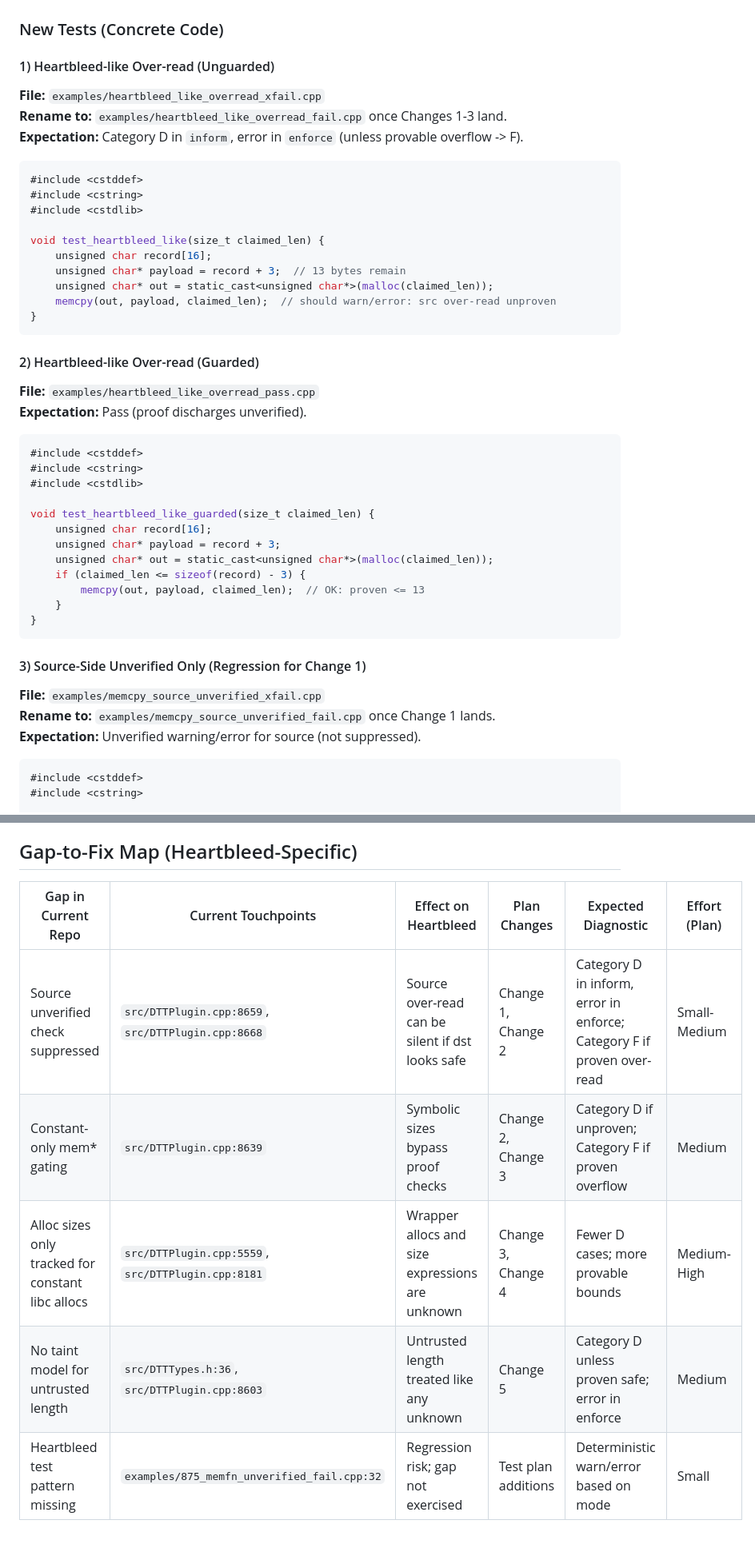
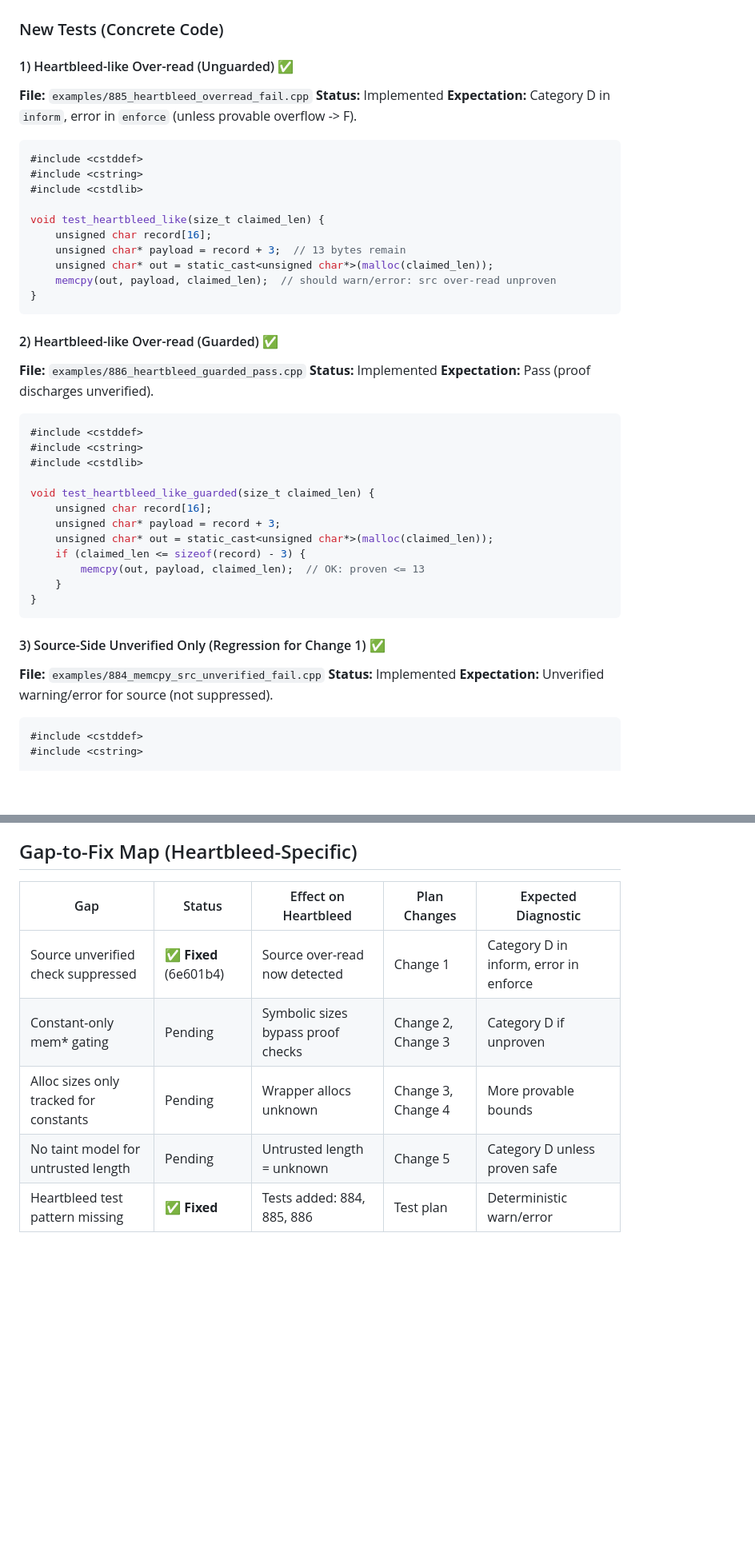
Before and after one commit to adishavit/dtt, a Markdown page: docs/HEARTBLEED_AUTOTRACK_SPEC.md, 2 parts joined by grey strips. Shown at 80% size. GitHub-like rendering; blank space fills up the shorter version.

Commit message:
docs: update HEARTBLEED_AUTOTRACK_SPEC with Change 1 completion status
- Add Implementation Status table at top
- Mark Change 1 as complete with commit reference
- Update test plan to show implemented tests (884, 885, 886)
- Update Gap-to-Fix Map with current status

Co-Authored-By: Claude Opus 4.5 <noreply@anthropic.com>

````diff
--- a/docs/HEARTBLEED_AUTOTRACK_SPEC.md
+++ b/docs/HEARTBLEED_AUTOTRACK_SPEC.md
@@ -164,9 +176,9 @@ without establishing a proof.
 
 ### New Tests (Concrete Code)
 
-#### 1) Heartbleed-like Over-read (Unguarded)
-**File:** `examples/heartbleed_like_overread_xfail.cpp`
-**Rename to:** `examples/heartbleed_like_overread_fail.cpp` once Changes 1-3 land.
+#### 1) Heartbleed-like Over-read (Unguarded) ✅
+**File:** `examples/885_heartbleed_overread_fail.cpp`
+**Status:** Implemented
 **Expectation:** Category D in `inform`, error in `enforce` (unless provable overflow -> F).
 
 ```cpp
@@ -182,8 +194,9 @@ void test_heartbleed_like(size_t claimed_len) {
 }
 ```
 
-#### 2) Heartbleed-like Over-read (Guarded)
-**File:** `examples/heartbleed_like_overread_pass.cpp`
+#### 2) Heartbleed-like Over-read (Guarded) ✅
+**File:** `examples/886_heartbleed_guarded_pass.cpp`
+**Status:** Implemented
 **Expectation:** Pass (proof discharges unverified).
 
 ```cpp
@@ -201,9 +214,9 @@ void test_heartbleed_like_guarded(size_t claimed_len) {
 }
 ```
 
-#### 3) Source-Side Unverified Only (Regression for Change 1)
-**File:** `examples/memcpy_source_unverified_xfail.cpp`
-**Rename to:** `examples/memcpy_source_unverified_fail.cpp` once Change 1 lands.
+#### 3) Source-Side Unverified Only (Regression for Change 1) ✅
+**File:** `examples/884_memcpy_src_unverified_fail.cpp`
+**Status:** Implemented
 **Expectation:** Unverified warning/error for source (not suppressed).
 
 ```cpp
@@ -314,10 +327,10 @@ void test_taint_guarded(int fd) {
 
 ## Gap-to-Fix Map (Heartbleed-Specific)
 
-| Gap in Current Repo | Current Touchpoints | Effect on Heartbleed | Plan Changes | Expected Diagnostic | Effort (Plan) |
-| --- | --- | --- | --- | --- | --- |
-| Source unverified check suppressed | `src/DTTPlugin.cpp:8659`, `src/DTTPlugin.cpp:8668` | Source over-read can be silent if dst looks safe | Change 1, Change 2 | Category D in inform, error in enforce; Category F if proven over-read | Small-Medium |
-| Constant-only mem* gating | `src/DTTPlugin.cpp:8639` | Symbolic sizes bypass proof checks | Change 2, Change 3 | Category D if unproven; Category F if proven overflow | Medium |
-| Alloc sizes only tracked for constant libc allocs | `src/DTTPlugin.cpp:5559`, `src/DTTPlugin.cpp:8181` | Wrapper allocs and size expressions are unknown | Change 3, Change 4 | Fewer D cases; more provable bounds | Medium-High |
-| No taint model for untrusted length | `src/DTTTypes.h:36`, `src/DTTPlugin.cpp:8603` | Untrusted length treated like any unknown | Change 5 | Category D unless proven safe; error in enforce | Medium |
-| Heartbleed test pattern missing | `examples/875_memfn_unverified_fail.cpp:32` | Regression risk; gap not exercised | Test plan additions | Deterministic warn/error based on mode | Small |
+| Gap | Status | Effect on Heartbleed | Plan Changes | Expected Diagnostic |
+| --- | --- | --- | --- | --- |
+| Source unverified check suppressed | ✅ **Fixed** (6e601b4) | Source over-read now detected | Change 1 | Category D in inform, error in enforce |
+| Constant-only mem* gating | Pending | Symbolic sizes bypass proof checks | Change 2, Change 3 | Category D if unproven |
+| Alloc sizes only tracked for constants | Pending | Wrapper allocs unknown | Change 3, Change 4 | More provable bounds |
+| No taint model for untrusted length | Pending | Untrusted length = unknown | Change 5 | Category D unless proven safe |
+| Heartbleed test pattern missing | ✅ **Fixed** | Tests added: 884, 885, 886 | Test plan | Deterministic warn/error |
````
Also changed, not shown: other parts of docs/HEARTBLEED_AUTOTRACK_SPEC.md (+13 -1 lines).
